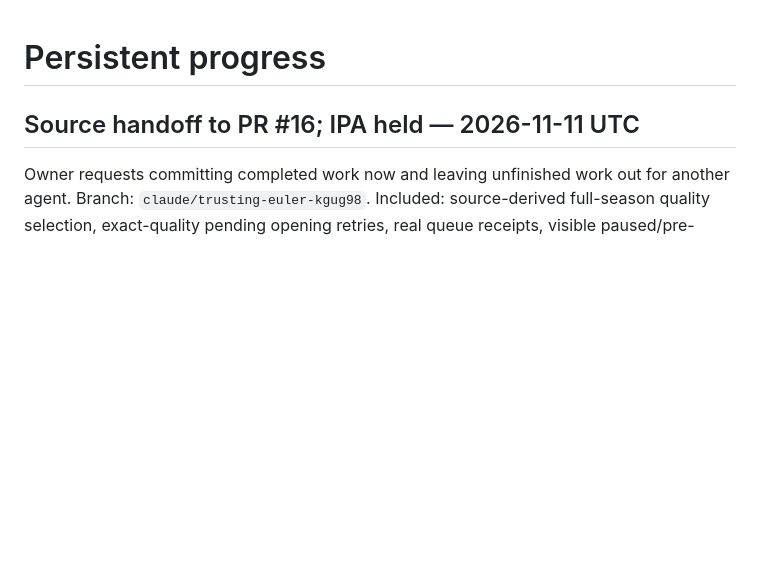
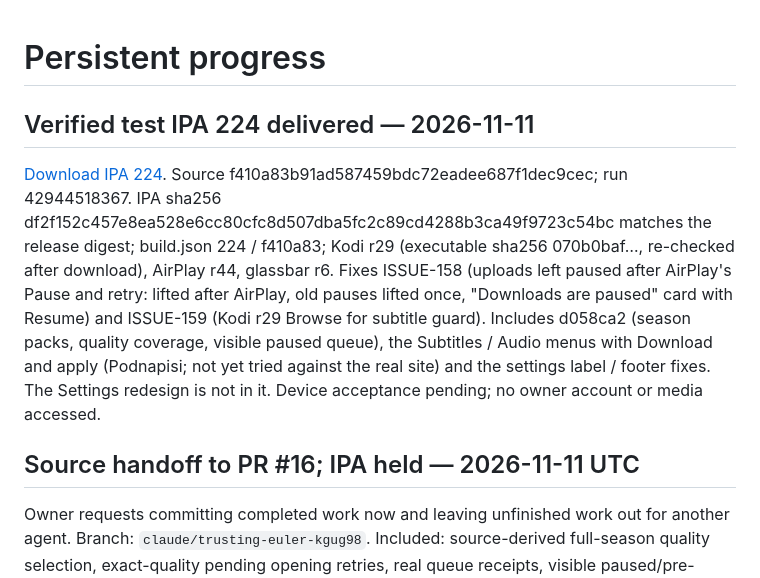
Before and after one commit to onlykappa/Kodi-Ios, a Markdown page: docs/PROGRESS.md, the part around the change. Drawn GitHub-style; blank space fills up the shorter version.

Commit message:
Record build 224 delivery in PROGRESS [skip ci]
Co-Authored-By: Claude Sonnet 5.5 <noreply@anthropic.com>
Claude-Session: https://claude.ai/code/session_018fd2YYLpBSJWiAokwPBzzz

```diff
--- a/docs/PROGRESS.md
+++ b/docs/PROGRESS.md
@@ -1,4 +1,16 @@
 # Persistent progress
+
+## Verified test IPA 224 delivered — 2026-11-11
+
+[Download IPA 224](https://github.com/onlykappa/Kodi-Ios/releases/download/build-224/Kodi-iOS-Customized-Touch-r10.ipa).
+Source f410a83b91ad587459bdc72eadee687f1dec9cec; run 42944518367. IPA sha256
+df2f152c457e8ea528e6cc80cfc8d507dba5fc2c89cd4288b3ca49f9723c54bc matches the release digest; build.json 224 / f410a83;
+Kodi r29 (executable sha256 070b0baf…, re-checked after download), AirPlay r44, glassbar r6.
+Fixes ISSUE-158 (uploads left paused after AirPlay's Pause and retry: lifted after AirPlay, old pauses lifted once,
+"Downloads are paused" card with Resume) and ISSUE-159 (Kodi r29 Browse for subtitle guard). Includes d058ca2 (season
+packs, quality coverage, visible paused queue), the Subtitles / Audio menus with Download and apply (Podnapisi; not
+yet tried against the real site) and the settings label / footer fixes. The Settings redesign is not in it.
+Device acceptance pending; no owner account or media accessed.
 
 ## Source handoff to PR #16; IPA held — 2026-11-11 UTC
 
```
